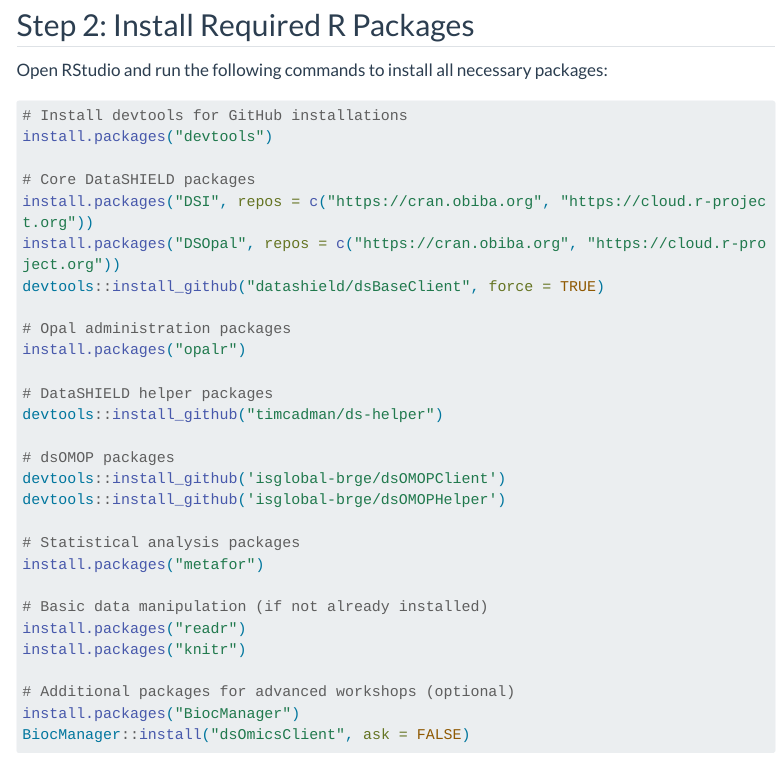
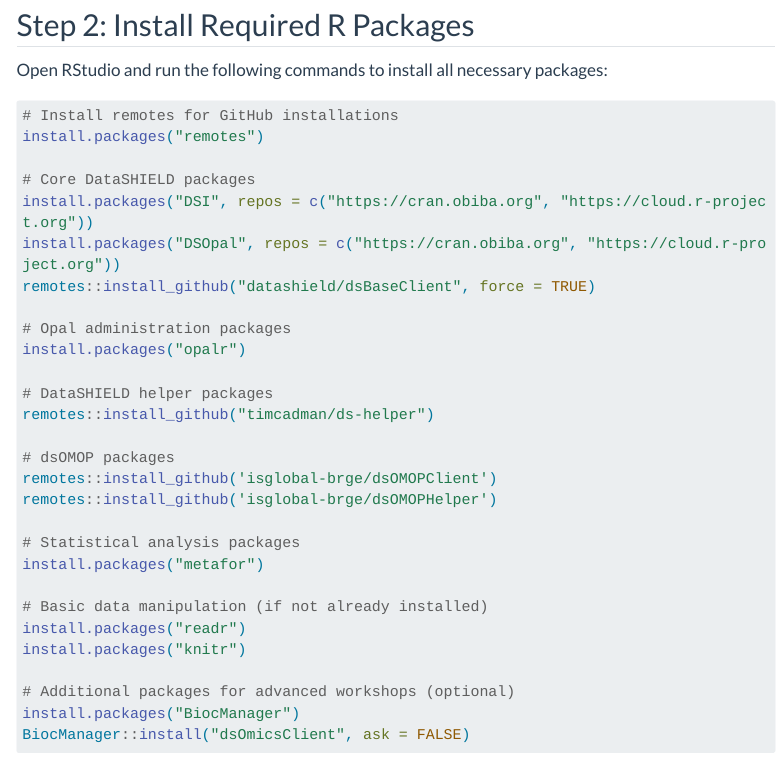
Before and after one commit to isglobal-brge/workshop_datashield, a Quarto document (setup.qmd): the page in a window 1100 px wide, from 440 px down. Rendered offline with R 4.5, knitr and Pandoc in place of Quarto, with nearby package versions; menus at the side of the page are left out; long lines of code are wrapped.

Commit message:
feat: remotes instead of devtools

````diff
--- a/setup.qmd
+++ b/setup.qmd
@@ -21,23 +21,23 @@
 Open RStudio and run the following commands to install all necessary packages:
 
 ```r
-# Install devtools for GitHub installations
-install.packages("devtools")
+# Install remotes for GitHub installations
+install.packages("remotes")
 
 # Core DataSHIELD packages
 install.packages("DSI", repos = c("https://cran.obiba.org", "https://cloud.r-project.org"))
 install.packages("DSOpal", repos = c("https://cran.obiba.org", "https://cloud.r-project.org"))
-devtools::install_github("datashield/dsBaseClient", force = TRUE)
+remotes::install_github("datashield/dsBaseClient", force = TRUE)
 
 # Opal administration packages
 install.packages("opalr")
 
 # DataSHIELD helper packages
-devtools::install_github("timcadman/ds-helper")
+remotes::install_github("timcadman/ds-helper")
 
 # dsOMOP packages
-devtools::install_github('isglobal-brge/dsOMOPClient')
-devtools::install_github('isglobal-brge/dsOMOPHelper')
+remotes::install_github('isglobal-brge/dsOMOPClient')
+remotes::install_github('isglobal-brge/dsOMOPHelper')
 
 # Statistical analysis packages
 install.packages("metafor")
````
Also changed, not shown: docs/search.json, 1 other file.
